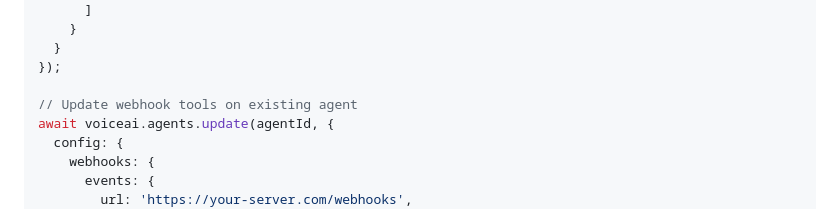
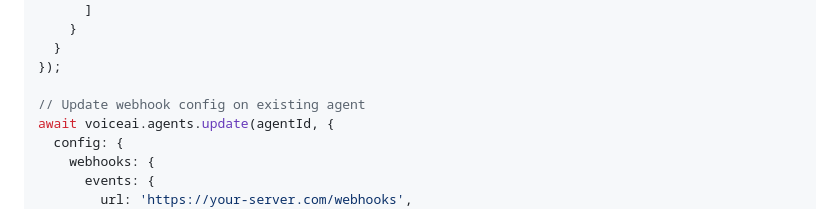
Before and after one commit to voice-ai/web-sdk, a Markdown page: README.md, the part around the change. Drawn GitHub-style.

Commit message:
alt example

```diff
--- a/README.md
+++ b/README.md
@@ -308,7 +308,7 @@ const agent = await voiceai.agents.create({
   }
 });
 
-// Update webhook tools on existing agent
+// Update webhook config on existing agent
 await voiceai.agents.update(agentId, {
   config: {
     webhooks: {
```
